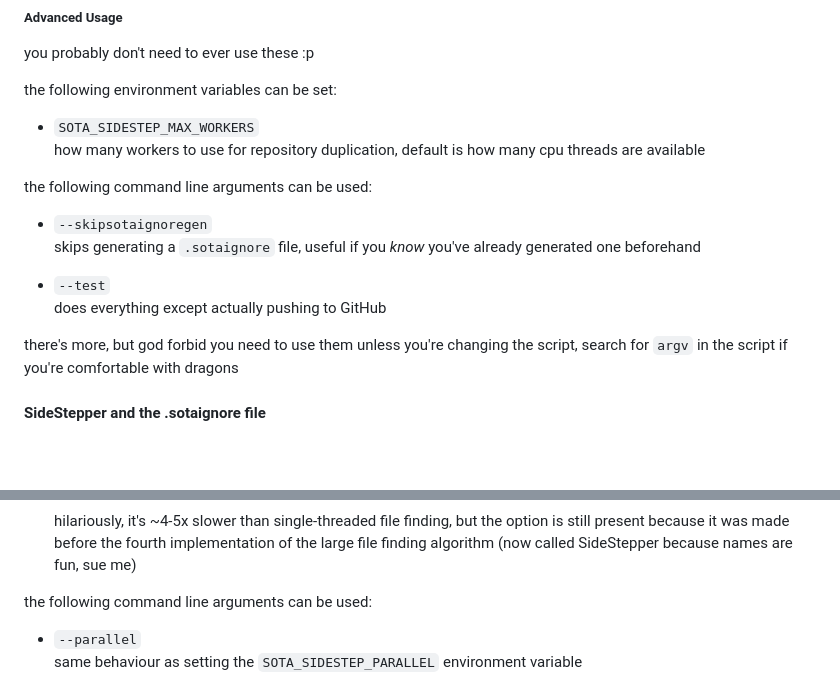
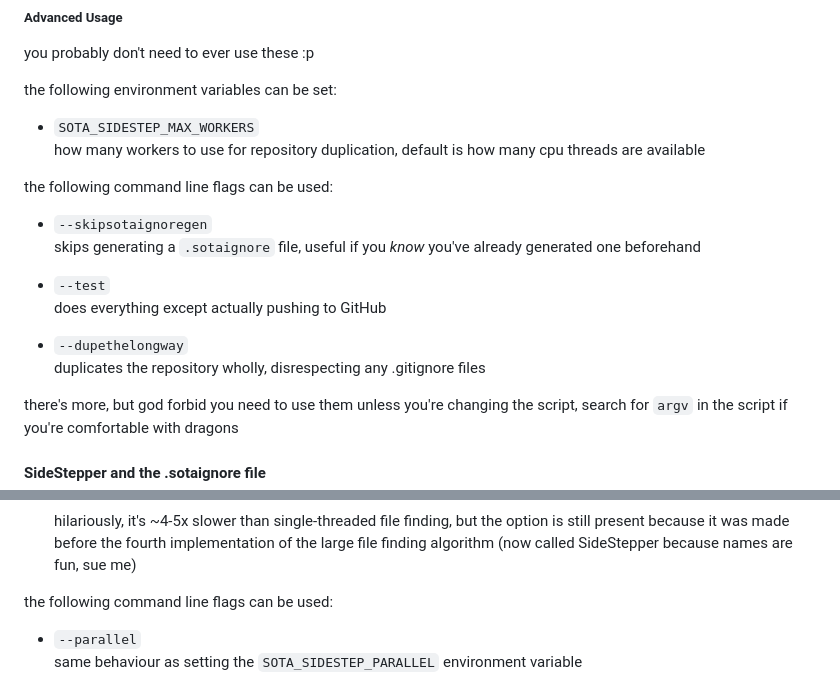
Before and after one commit to markjoshwel/sota, a Markdown page: README.md, 2 parts joined by grey strips. GitHub-like rendering; blank space fills up the shorter version.

Commit message:
docs(readme): reflect restepper new flag

```diff
--- a/README.md
+++ b/README.md
@@ -136,7 +136,7 @@ the following environment variables can be set:
   how many workers to use for repository duplication,
   default is how many cpu threads are available
 
-the following command line arguments can be used:
+the following command line flags can be used:
 
 - `--skipsotaignoregen`
   skips generating a `.sotaignore` file,
@@ -144,6 +144,9 @@ the following command line arguments can be used:
 
 - `--test`
   does everything except actually pushing to GitHub
+
+- `--dupethelongway`
+  duplicates the repository wholly, disrespecting any .gitignore files
 
 there's more, but god forbid you need to use them unless you're changing the script,
 search for `argv` in the script if you're comfortable with dragons
@@ -191,7 +194,7 @@ the following environment variables can be set:
   the large file finding algorithm
   (now called SideStepper because names are fun, sue me)
 
-the following command line arguments can be used:
+the following command line flags can be used:
 
 - `--parallel`
   same behaviour as setting the `SOTA_SIDESTEP_PARALLEL` environment variable
```
